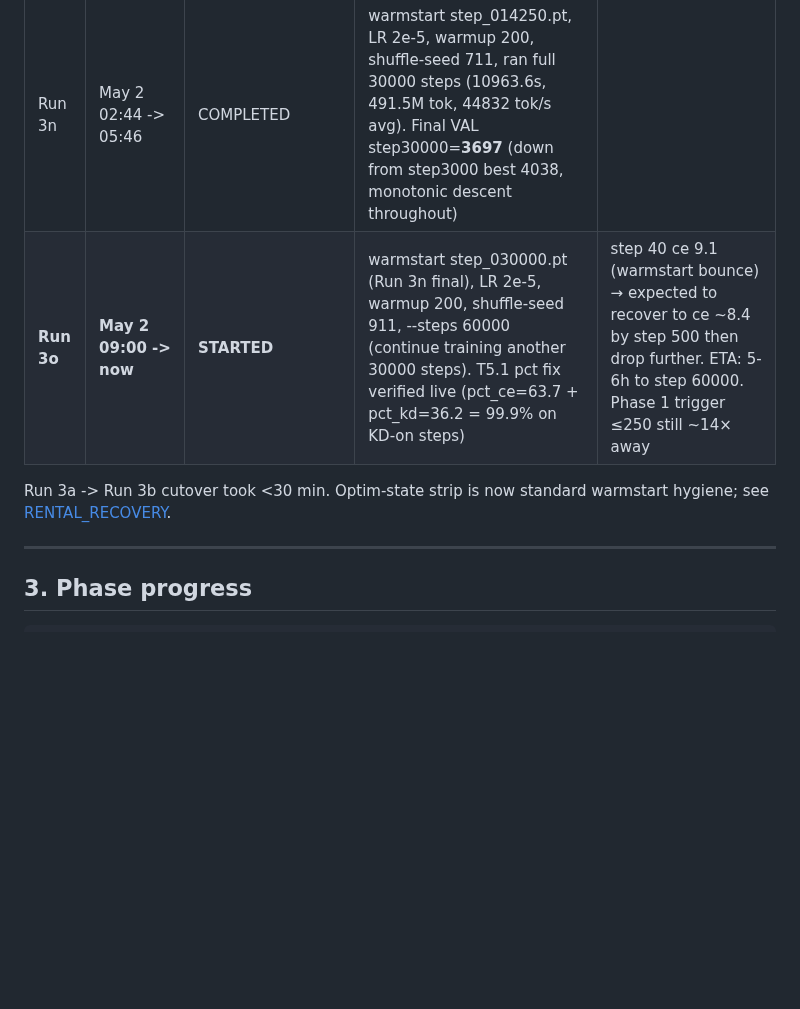
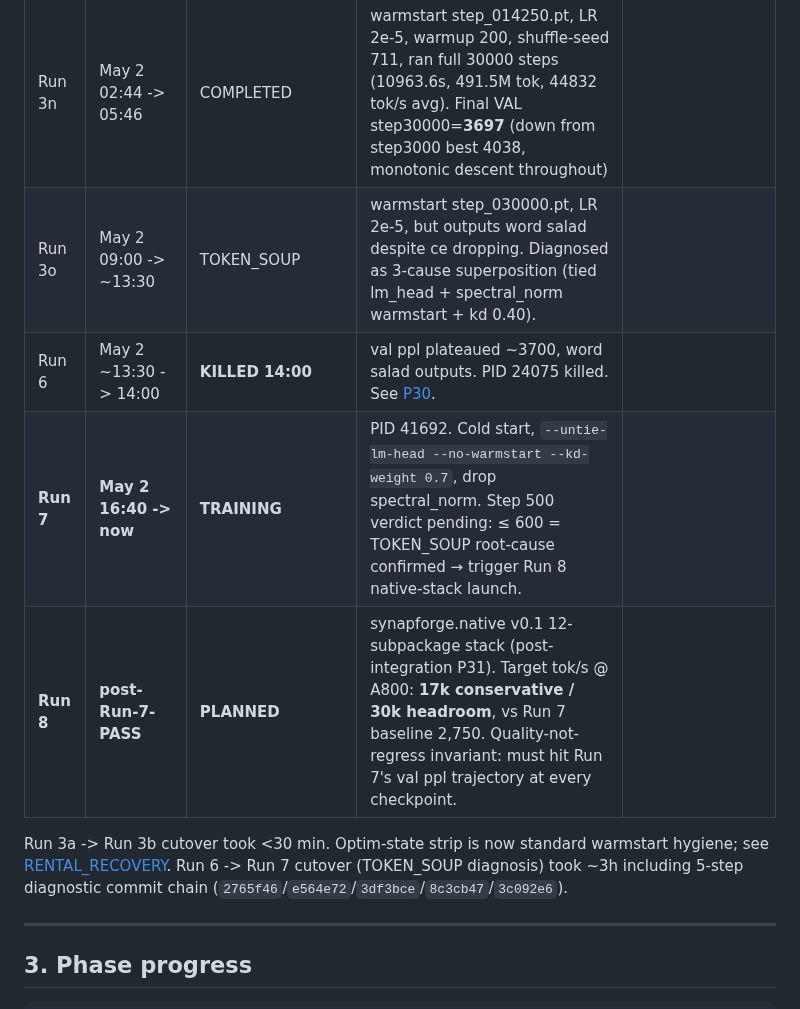
Before and after one commit to Lihfdgjr/synapforge, a Markdown page: docs/PROGRESS.md, the part around one of its changes. Drawn GitHub-style; blank space fills up the shorter version.

```diff
--- a/docs/PROGRESS.md
+++ b/docs/PROGRESS.md
@@ -41,10 +74,15 @@ Warmstart: `/workspace/runs/v24h_qwen/step_002250_plif_reinit_NOOPT.pt`
 | Run 3l   | May 1-2   | DIVERGED      | step 4000=569, step 5000=**1864**, step 5500=**2522** Run-3c-class    | killed 00:55; merged T2.4-T2.7 not in live; LR 1e-4 + warmup 100 too hot |
 | Run 3m | May 2 01:10 -> 02:43 | DIVERGED+KILLED | VAL step13500=**4406** (best) → step15000=**25965** (4× catastrophic). Killed PID 26272 02:43. |
 | Run 3n | May 2 02:44 -> 05:46 | COMPLETED | warmstart step_014250.pt, LR 2e-5, warmup 200, shuffle-seed 711, ran full 30000 steps (10963.6s, 491.5M tok, 44832 tok/s avg). Final VAL step30000=**3697** (down from step3000 best 4038, monotonic descent throughout) |
-| **Run 3o** | **May 2 09:00 -> now** | **STARTED** | warmstart step_030000.pt (Run 3n final), LR 2e-5, warmup 200, shuffle-seed 911, --steps 60000 (continue training another 30000 steps). T5.1 pct fix verified live (pct_ce=63.7 + pct_kd=36.2 = 99.9% on KD-on steps) | step 40 ce 9.1 (warmstart bounce) → expected to recover to ce ~8.4 by step 500 then drop further. ETA: 5-6h to step 60000. Phase 1 trigger ≤250 still ~14× away |
+| Run 3o | May 2 09:00 -> ~13:30 | TOKEN_SOUP | warmstart step_030000.pt, LR 2e-5, but outputs word salad despite ce dropping. Diagnosed as 3-cause superposition (tied lm_head + spectral_norm warmstart + kd 0.40). |
+| Run 6 | May 2 ~13:30 -> 14:00 | **KILLED 14:00** | val ppl plateaued ~3700, word salad outputs. PID 24075 killed. See [P30](MASTER_PLAN.md). |
+| **Run 7** | **May 2 16:40 -> now** | **TRAINING** | PID 41692. Cold start, `--untie-lm-head --no-warmstart --kd-weight 0.7`, drop spectral_norm. Step 500 verdict pending: ≤ 600 = TOKEN_SOUP root-cause confirmed → trigger Run 8 native-stack launch. |
+| **Run 8** | **post-Run-7-PASS** | **PLANNED** | synapforge.native v0.1 12-subpackage stack (post-integration P31). Target tok/s @ A800: **17k conservative / 30k headroom**, vs Run 7 baseline 2,750. Quality-not-regress invariant: must hit Run 7's val ppl trajectory at every checkpoint. |
 
 Run 3a -> Run 3b cutover took <30 min. Optim-state strip is now standard
-warmstart hygiene; see [RENTAL_RECOVERY](RENTAL_RECOVERY.md).
+warmstart hygiene; see [RENTAL_RECOVERY](RENTAL_RECOVERY.md). Run 6 -> Run 7
+cutover (TOKEN_SOUP diagnosis) took ~3h including 5-step diagnostic commit
+chain (`2765f46`/`e564e72`/`3df3bce`/`8c3cb47`/`3c092e6`).
 
 ---
 
```
Also changed, not shown: other parts of docs/PROGRESS.md (+52 -19 lines).
